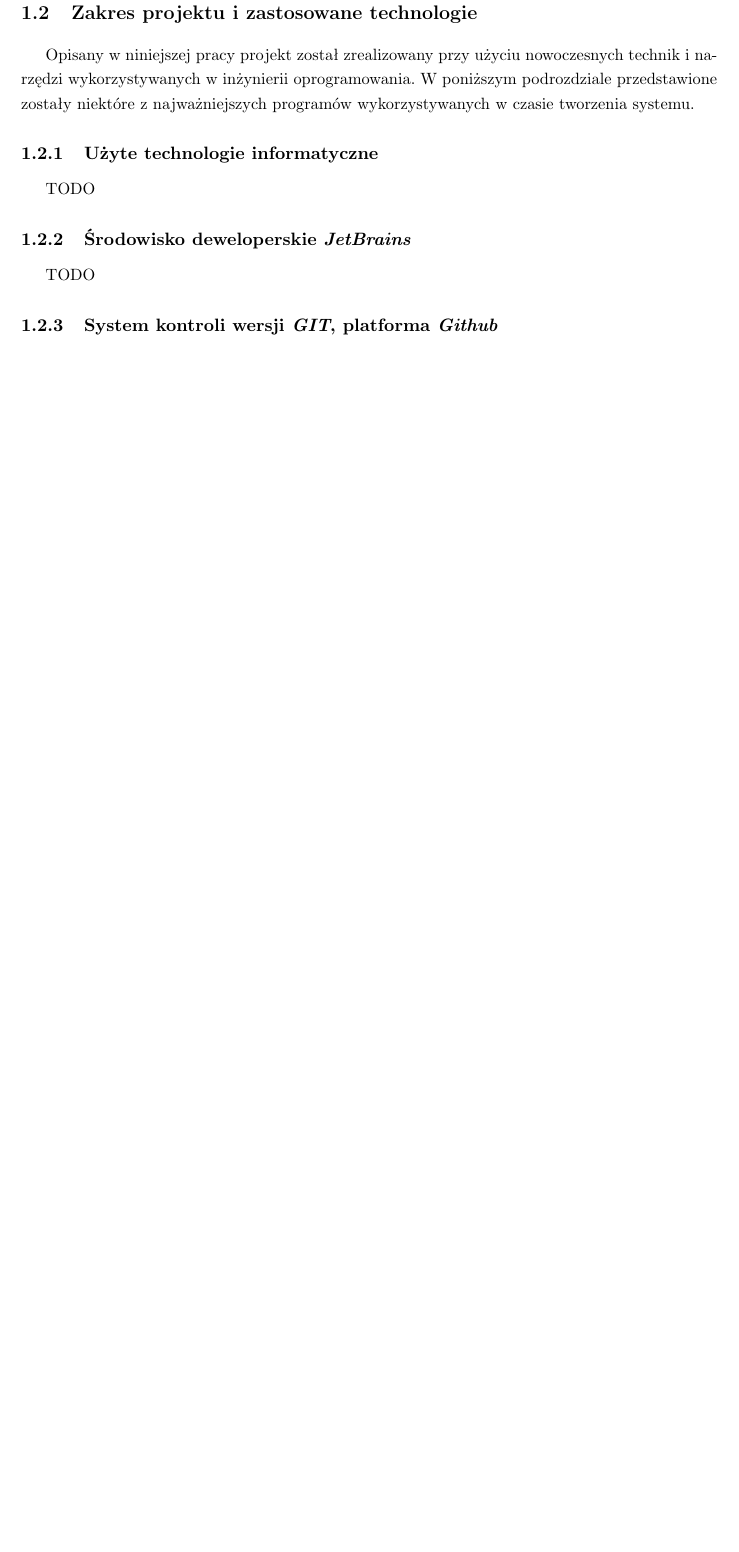
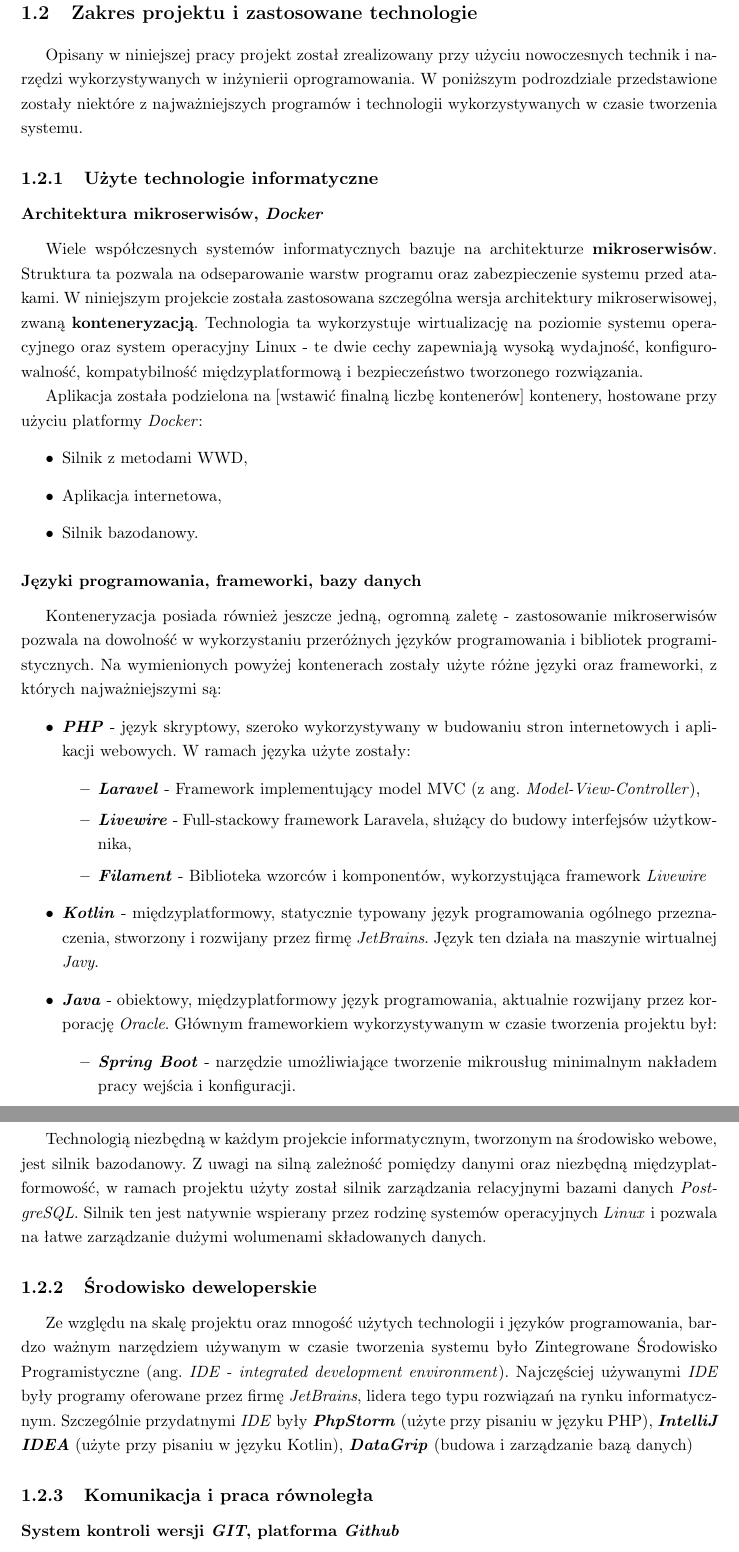
Before and after one commit to amalcew/internet-environment-for-the-decision-support-methods, a LaTeX thesis (master-thesis/main.tex, which reads master-thesis/chapters/01-wstep.tex): part of page 5 of 15 before the commit and two parts of pages 5 and 6 of 17 after it, the two joined at a grey line, cut so that both start at the same text, the shorter picture padded with empty space. Compiled offline with pdfLaTeX.

Commit message:
wstep wip, techstack added

```diff
--- a/master-thesis/chapters/01-wstep.tex
+++ b/master-thesis/chapters/01-wstep.tex
@@ -15,17 +15,49 @@ Zaprojektowany system nadaje się do użytku lokalnego, jak i do szeroko pojęte
 \newpage
 \section{Zakres projektu i zastosowane technologie}
 
-Opisany w niniejszej pracy projekt został zrealizowany przy użyciu nowoczesnych technik i narzędzi wykorzystywanych w inżynierii oprogramowania. W poniższym podrozdziale przedstawione zostały niektóre z najważniejszych programów wykorzystywanych w czasie tworzenia systemu.
+Opisany w niniejszej pracy projekt został zrealizowany przy użyciu nowoczesnych technik i narzędzi wykorzystywanych w inżynierii oprogramowania. W poniższym podrozdziale przedstawione zostały niektóre z najważniejszych programów i technologii wykorzystywanych w czasie tworzenia systemu.
 
 \subsection{Użyte technologie informatyczne}
 
-TODO
+\subsubsection{Architektura mikroserwisów, \textit{Docker}}
 
-\subsection{Środowisko deweloperskie \textit{JetBrains}}
+Wiele współczesnych systemów informatycznych bazuje na architekturze \textbf{mikroserwisów}. Struktura ta pozwala na odseparowanie warstw programu oraz zabezpieczenie systemu przed atakami. W niniejszym projekcie została zastosowana szczególna wersja architektury mikroserwisowej, zwaną \textbf{konteneryzacją}. Technologia ta wykorzystuje wirtualizację na poziomie systemu operacyjnego oraz system operacyjny Linux - te dwie cechy zapewniają wysoką wydajność, konfigurowalność, kompatybilność międzyplatformową i bezpieczeństwo tworzonego rozwiązania.
 
-TODO
+Aplikacja została podzielona na [wstawić finalną liczbę kontenerów] kontenery, hostowane przy użyciu platformy \textit{Docker}:
+\begin{itemize}
+	\item Silnik z metodami WWD,
+	\item Aplikacja internetowa,
+	\item Silnik bazodanowy.
+\end{itemize}
 
-\subsection{System kontroli wersji \textit{GIT}, platforma \textit{Github}}
+\subsubsection{Języki programowania, frameworki, bazy danych}
+
+Konteneryzacja posiada również jeszcze jedną, ogromną zaletę - zastosowanie mikroserwisów pozwala na dowolność w wykorzystaniu przeróżnych języków programowania i bibliotek programistycznych. Na wymienionych powyżej kontenerach zostały użyte różne języki oraz frameworki, z których najważniejszymi są:
+\begin{itemize}
+	\item \textbf{\textit{PHP}} - język skryptowy, szeroko wykorzystywany w budowaniu stron internetowych i aplikacji webowych. W ramach języka użyte zostały:
+	\begin{itemize}
+		\item \textbf{\textit{Laravel}} - Framework implementujący model MVC (z ang. \textit{Model-View-Controller}),
+		\item \textbf{\textit{Livewire}} - Full-stackowy framework Laravela, służący do budowy interfejsów użytkownika,
+		\item \textbf{\textit{Filament}} - Biblioteka wzorców i komponentów, wykorzystująca framework \textit{Livewire}
+	\end{itemize}
+
+	\item \textbf{\textit{Kotlin}} - międzyplatformowy, statycznie typowany język programowania ogólnego przeznaczenia, stworzony i rozwijany przez firmę \textit{JetBrains}. Język ten działa na maszynie wirtualnej \textit{Javy}.
+
+	\item \textbf{\textit{Java}} - obiektowy, międzyplatformowy język programowania, aktualnie rozwijany przez korporację \textit{Oracle}. Głównym frameworkiem wykorzystywanym w czasie tworzenia projektu był:
+	\begin{itemize}
+		\item \textbf{\textit{Spring Boot}} - narzędzie umożliwiające tworzenie mikrousług minimalnym nakładem pracy wejścia i konfiguracji.
+	\end{itemize}
+\end{itemize}
+
+Technologią niezbędną w każdym projekcie informatycznym, tworzonym na środowisko webowe, jest silnik bazodanowy. Z uwagi na silną zależność pomiędzy danymi oraz niezbędną międzyplatformowość, w ramach projektu użyty został silnik zarządzania relacyjnymi bazami danych \textit{PostgreSQL}. Silnik ten jest natywnie wspierany przez rodzinę systemów operacyjnych \textit{Linux} i pozwala na łatwe zarządzanie dużymi wolumenami składowanych danych.
+
+\subsection{Środowisko deweloperskie}
+
+Ze względu na skalę projektu oraz mnogość użytych technologii i języków programowania, bardzo ważnym narzędziem używanym w czasie tworzenia systemu było Zintegrowane Środowisko Programistyczne (ang. \textit{IDE - integrated development environment}). Najczęściej używanymi \textit{IDE} były programy oferowane przez firmę \textit{JetBrains}, lidera tego typu rozwiązań na rynku informatycznym. Szczególnie przydatnymi \textit{IDE} były \textbf{\textit{PhpStorm}} (użyte przy pisaniu w języku PHP), \textbf{\textit{IntelliJ IDEA}} (użyte przy pisaniu w języku Kotlin), \textbf{\textit{DataGrip}} (budowa i zarządzanie bazą danych)
+
+\subsection{Komunikacja i praca równoległa}
+
+\subsubsection{System kontroli wersji \textit{GIT}, platforma \textit{Github}}
 
 Niechybnie najważniejszym narzędziem użytym w czasie implementacji systemu jest system kontroli wersji \textit{GIT}. Systemem kontroli wersji nazywamy narzędzie wspomagające proces tworzenia oprogramowania w sposób współbieżny przez wielu programistów jednocześnie. Narzędzie \textit{GIT} umożliwia również tworzenie historii zmian, przydatnej w przypadku implementacji nowych, eksperymentalnych modułów projektu.
 
@@ -34,3 +74,5 @@ Kod źródłowy projektu umieszczony został w repozytorium platformy \textit{Gi
+\newpage
+
 \section{Układ pracy}
 
 TODO
```
Also changed, not shown: master-thesis/main.pdf, master-thesis/chapters/01-wstep.tex (8 more changed lines).
